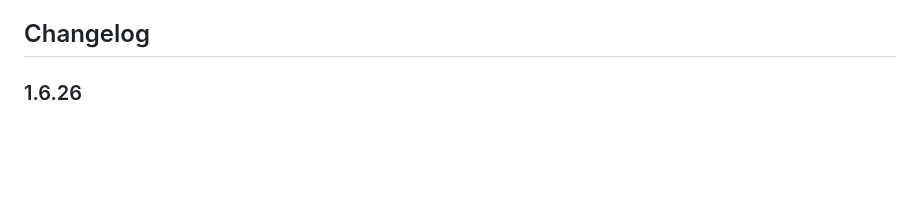
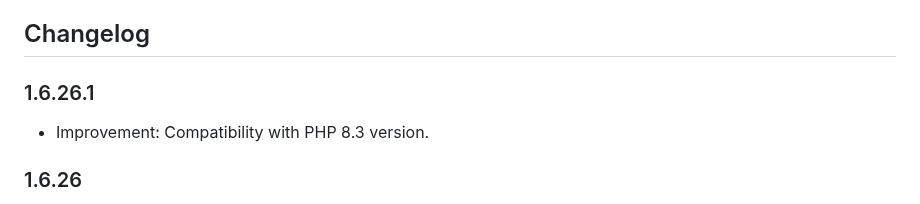
Before and after one commit to brainstormforce/header-footer-elementor, a Markdown page: README.md, the part around the change. Rendered like a GitHub page; blank space fills up the shorter version.

Commit message:
updated changelog file

```diff
--- a/README.md
+++ b/README.md
@@ -139,6 +139,9 @@ This same applies when you are creating your Header/Footer using this plugin.
 5. Default widgets available with Elementor Header & Footer Builder.
 
 ## Changelog ##
+
+### 1.6.26.1 ###
+- Improvement: Compatibility with PHP 8.3 version.
 
 ### 1.6.26 ###
 - Improvement: Compatibility with latest Elementor and Elementor Pro 3.20 version.
```
